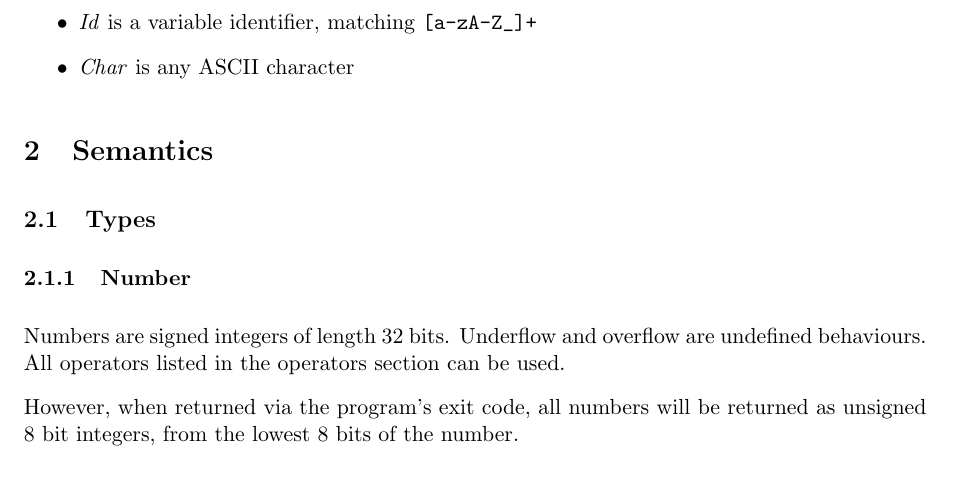
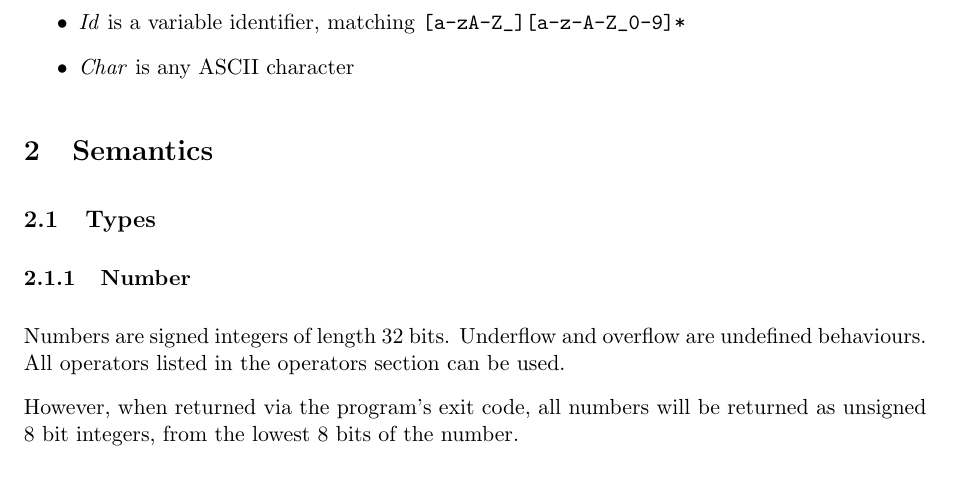
Before and after one commit to IgnoredAmbience/malice, a LaTeX document (malice_spec.tex): part of page 3 of 5, cut so that both start at the same text. Compiled offline with pdfLaTeX.

Commit message:
Allow numerals in identifiers

```diff
--- a/malice_spec.tex
+++ b/malice_spec.tex
@@ -69,7 +69,7 @@ Str         & $\to$ & \emph{Char} Str $|$ $\epsilon$
 
 \begin{itemize}
 \item \emph{Int} is an integer, matching the regular expression pattern \verb:[0-9]+:
-\item \emph{Id} is a variable identifier, matching \verb:[a-zA-Z_]+:
+\item \emph{Id} is a variable identifier, matching \verb:[a-zA-Z_][a-z-A-Z_0-9]*:
 \item \emph{Char} is any ASCII character
 \end{itemize}
 
```
Also changed, not shown: 1 other file.
